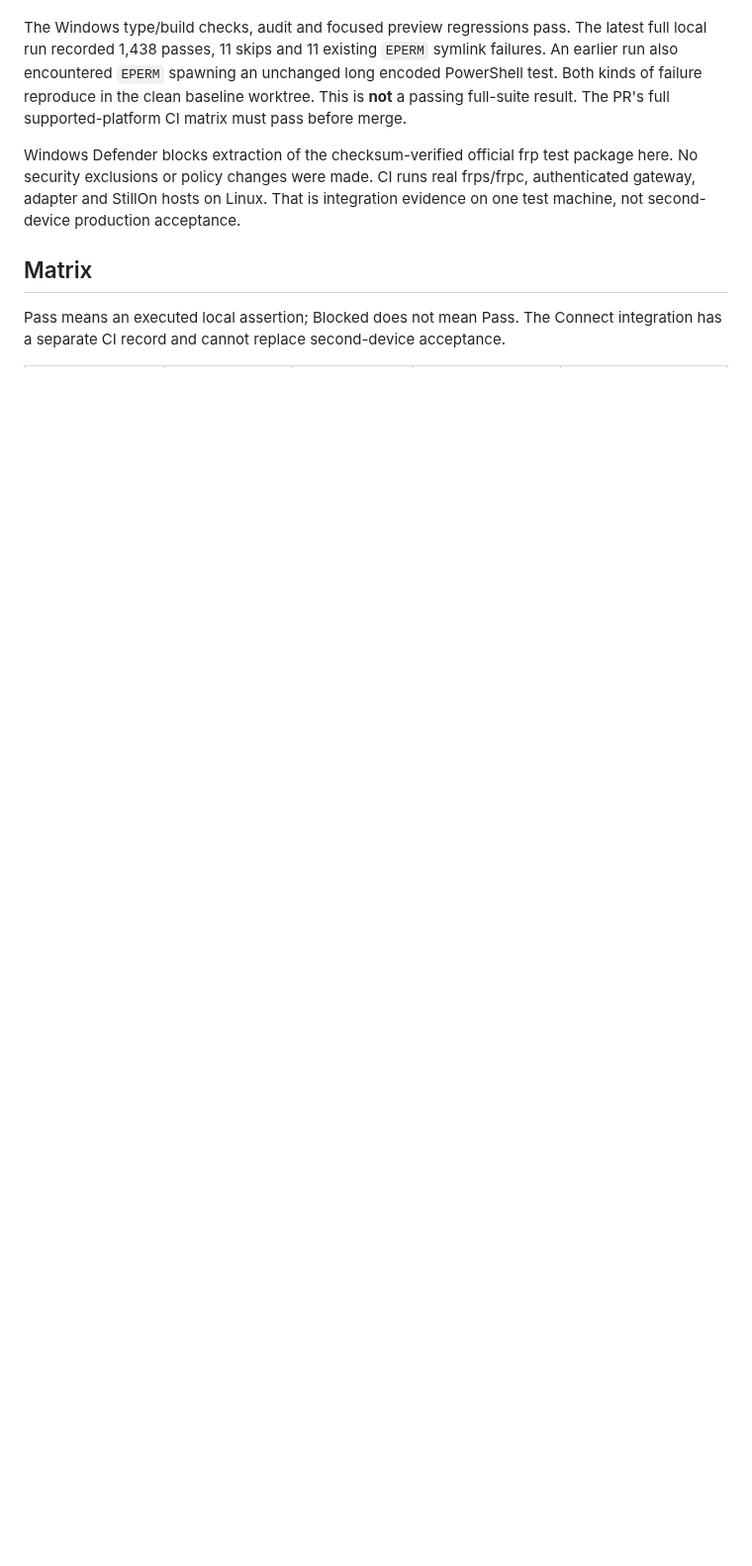
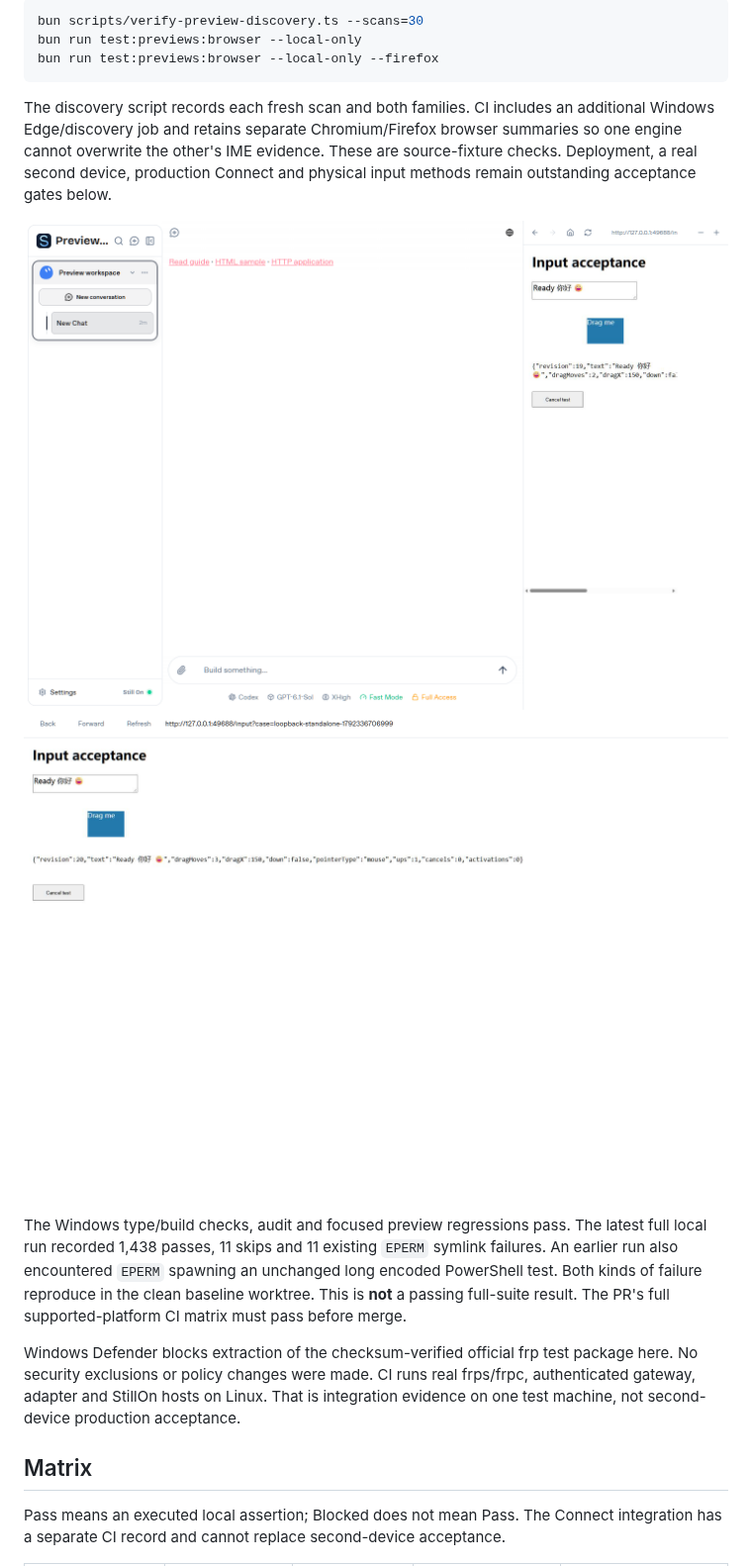
Before and after one commit to bzbj/stillon, a Markdown page: docs/validation/workspace-previews.md, the part around one of its changes. Shown at 99% size. Rendered like a GitHub page; pictures changed too: docs/images/workspace-preview-input-sidebar.png (added), docs/images/workspace-preview-input-standalone.png (added); blank space fills up the shorter version.

Commit message:
preview: fix composition, pointer gestures and Windows discovery

````diff
--- a/docs/validation/workspace-previews.md
+++ b/docs/validation/workspace-previews.md
@@ -39,3 +71,17 @@ JSON includes generated test credentials and must remain private.
+```sh
+bun scripts/verify-preview-discovery.ts --scans=30
+bun run test:previews:browser --local-only
+bun run test:previews:browser --local-only --firefox
+```
+
+The discovery script records each fresh scan and both families. CI includes an
+additional Windows Edge/discovery job and retains separate Chromium/Firefox
+browser summaries so one engine cannot overwrite the other's IME evidence.
+These are source-fixture checks. Deployment, a real second device, production
+Connect and physical input methods remain outstanding acceptance gates below.
+
+![Chinese text and a 150 px scaled mouse drag in the sidebar](../images/workspace-preview-input-sidebar.png)
+![The same input application in an independent page](../images/workspace-preview-input-standalone.png)
 
 The Windows type/build checks, audit and focused preview regressions pass.
 The latest full local run recorded 1,438 passes, 11 skips and 11 existing `EPERM`
````
Also changed, not shown: other parts of docs/validation/workspace-previews.md (+32 -0 lines), docs/preview-browser-decision.md (+13 -0 lines), 13 other files.
